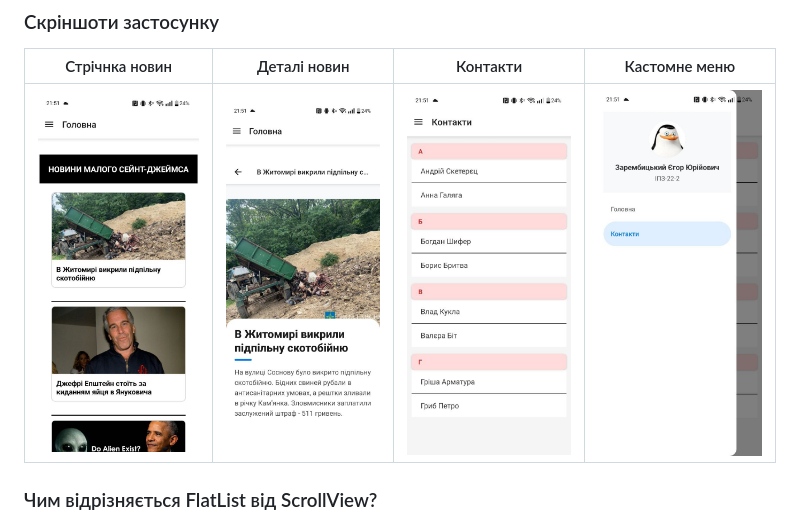
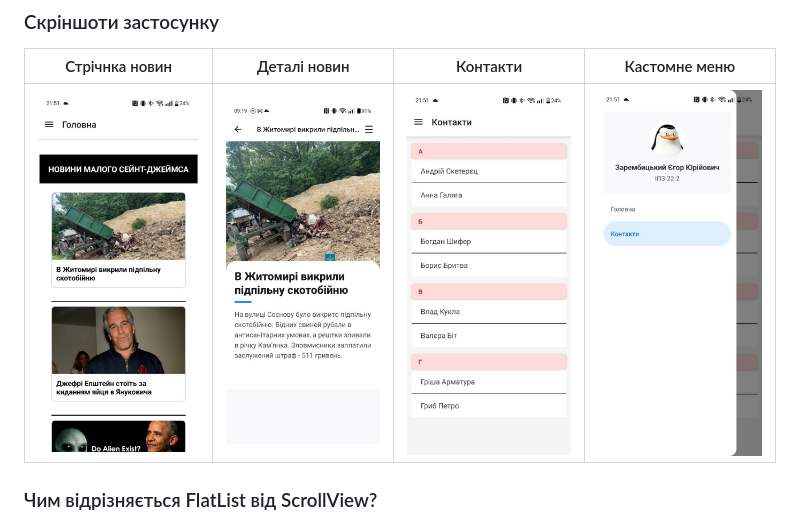
Before and after one commit to ZarembYehor/MobileLabsRN2026, a Markdown page: lab2/README.md, the part around the change. GitHub-like rendering; pictures changed too: lab2/screenshots/screenshot2.jpg (deleted), lab2/screenshots/screenshot2.png (added).

Commit message:
Fix: screenshot for Details screen was changed

```diff
--- a/lab2/README.md
+++ b/lab2/README.md
@@ -44,7 +44,7 @@
 ### Скріншоти застосунку
 | Стрічнка новин | Деталі новин | Контакти | Кастомне меню |
 | :---: | :---: | :---: | :---: |
-| ![Screen 1](/lab2/screenshots/screenshot1.jpg) | ![Screen 2](/lab2/screenshots/screenshot2.jpg) | ![Screen 3](/lab2/screenshots/screenshot3.jpg) | ![Screen 4](/lab2/screenshots/screenshot4.jpg) |
+| ![Screen 1](/lab2/screenshots/screenshot1.jpg) | ![Screen 2](/lab2/screenshots/screenshot2.png) | ![Screen 3](/lab2/screenshots/screenshot3.jpg) | ![Screen 4](/lab2/screenshots/screenshot4.jpg) |
 
 ### Чим відрізняється FlatList від ScrollView?
 ScrollView рендерить усі свої дочірні компоненти одночасно одразу після завантаження. Це підходить для коротких сторінок. FlatList рендерить лише ті елементи, які зараз видно на екрані, що значно економить пам'ять та ресурси при роботі з великими масивами даних.
```
